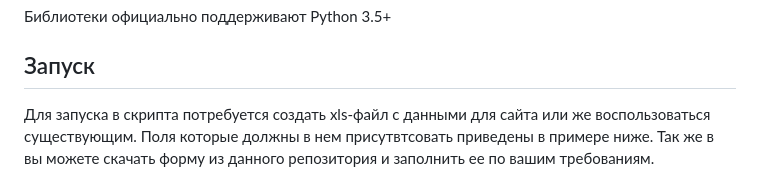
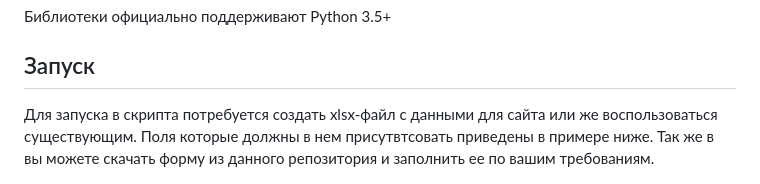
Before and after one commit to valhallajazzy/wine, a Markdown page: README.md, the part around the change. GitHub-like rendering.

```diff
--- a/README.md
+++ b/README.md
@@ -21,7 +21,7 @@ $ poetry shell
 
 ## Запуск
 
-Для запуска в скрипта потребуется создать xls-файл с данными для сайта или же воспользоваться существующим.
+Для запуска в скрипта потребуется создать xlsx-файл с данными для сайта или же воспользоваться существующим.
 Поля которые должны в нем присутвтсовать приведены в примере ниже. Так же в вы можете скачать форму из данного репозитория и заполнить ее по вашим требованиям.
 
 ![Screenshot](https://github.com/valhallajazzy/wine/blob/main/screenshots/wine_file_xls.png)
```
